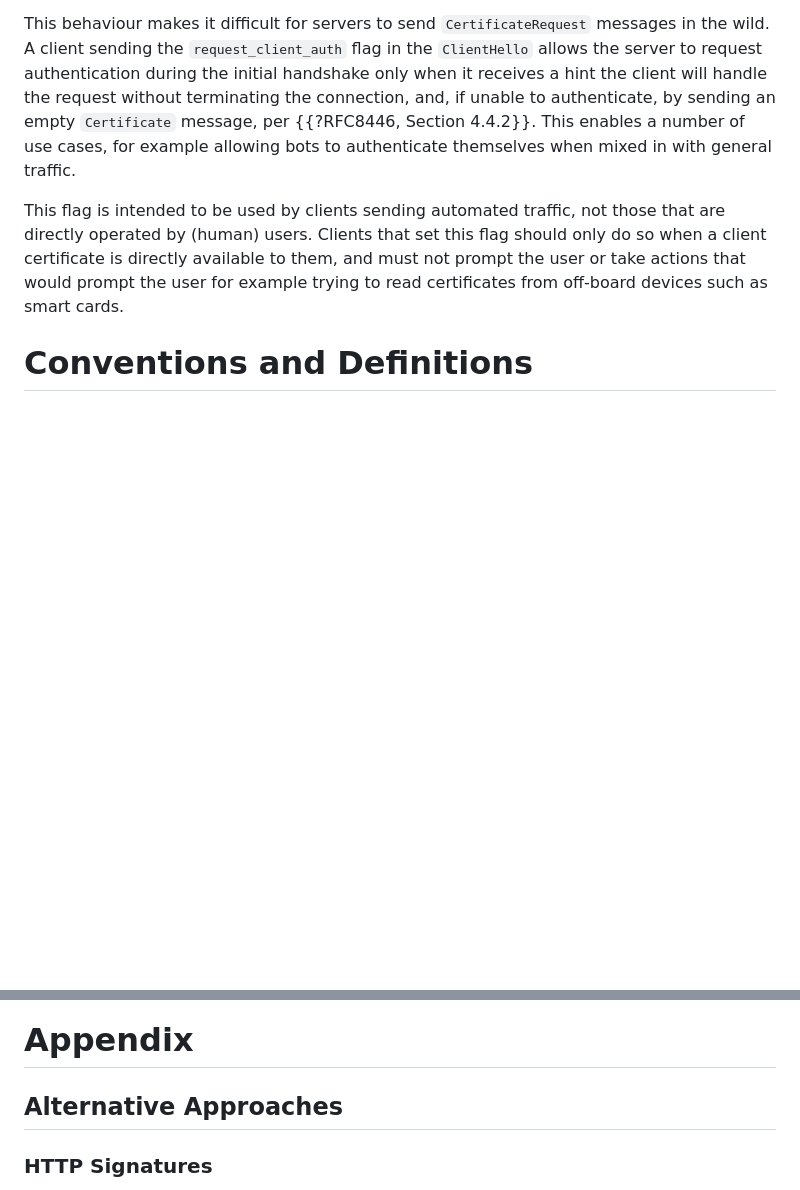
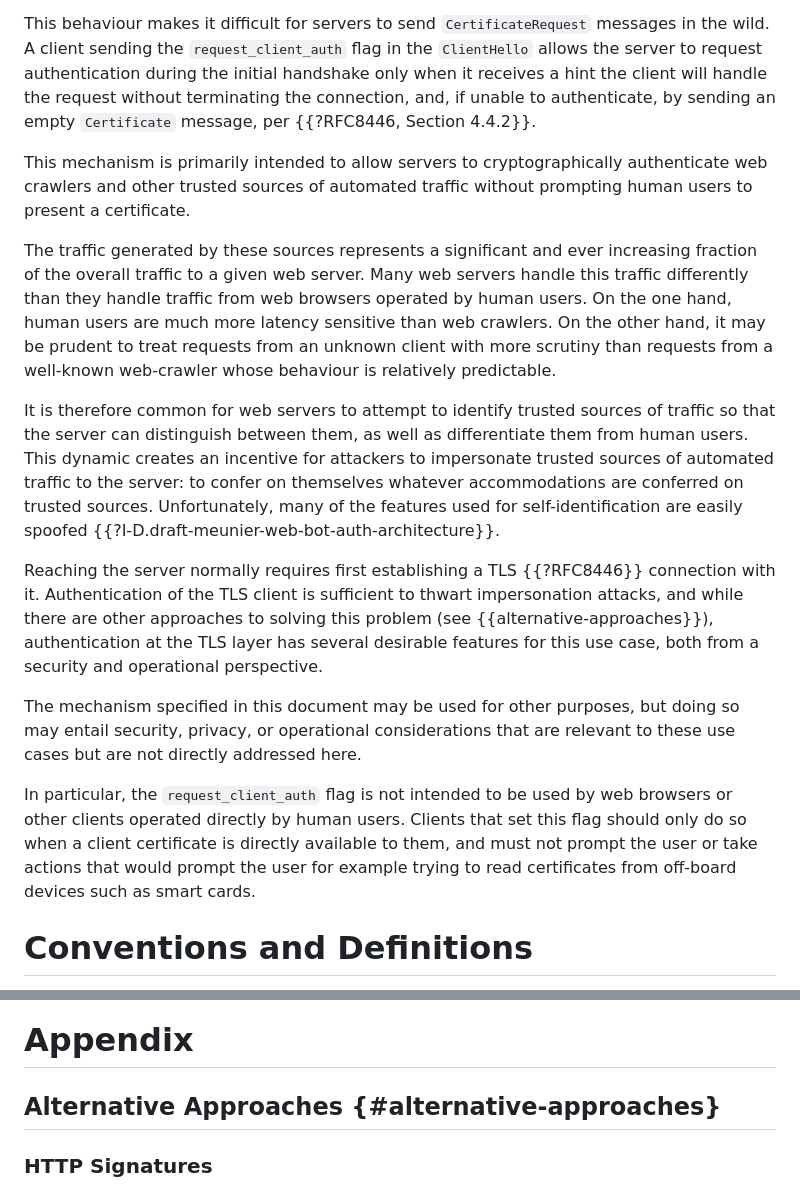
Before and after one commit to jhoyla/draft-jhoyla-req-mtls-flag, a Markdown page: draft-jhoyla-req-mtls-flag.md, 2 parts joined by grey strips. Drawn GitHub-style; blank space fills up the shorter version.

Commit message:
Describe the web bot auth use case
Web bot auth is our primary use case, so describe it in the intro. While
at it, say something about other use cases and what the draft says (and
doesn't say) about them.

```diff
--- a/draft-jhoyla-req-mtls-flag.md
+++ b/draft-jhoyla-req-mtls-flag.md
@@ -59,15 +59,45 @@ messages in the wild. A client sending the `request_client_auth` flag in the
 `ClientHello` allows the server to request authentication during the initial
 handshake only when it receives a hint the client will handle the request
 without terminating the connection, and, if unable to authenticate, by sending
-an empty `Certificate` message, per {{?RFC8446, Section 4.4.2}}. This enables a
-number of use cases, for example allowing bots to authenticate themselves when
-mixed in with general traffic.
+an empty `Certificate` message, per {{?RFC8446, Section 4.4.2}}.
 
-This flag is intended to be used by clients sending automated traffic, not
-those that are directly operated by (human) users. Clients that set this flag
-should only do so when a client certificate is directly available to them, and
-must not prompt the user or take actions that would prompt the user for example
-trying to read certificates from off-board devices such as smart cards.
+This mechanism is primarily intended to allow servers to cryptographically
+authenticate web crawlers and other trusted sources of automated traffic
+without prompting human users to present a certificate.
+
+The traffic generated by these sources represents a significant and ever
+increasing fraction of the overall traffic to a given web server. Many web
+servers handle this traffic differently than they handle traffic from web
+browsers operated by human users. On the one hand, human users are much more
+latency sensitive than web crawlers. On the other hand, it may be prudent to
+treat requests from an unknown client with more scrutiny than requests from a
+well-known web-crawler whose behaviour is relatively predictable.
+
+It is therefore common for web servers to attempt to identify trusted sources
+of traffic so that the server can distinguish between them, as well as
+differentiate them from human users. This dynamic creates an incentive for
+attackers to impersonate trusted sources of automated traffic to the server: to
+confer on themselves whatever accommodations are conferred on trusted sources.
+Unfortunately, many of the features used for self-identification are easily
+spoofed {{?I-D.draft-meunier-web-bot-auth-architecture}}.
+
+Reaching the server normally requires first establishing a TLS {{?RFC8446}}
+connection with it. Authentication of the TLS client is sufficient to thwart
+impersonation attacks, and while there are other approaches to solving this
+problem (see {{alternative-approaches}}), authentication at the TLS layer has
+several desirable features for this use case, both from a security and
+operational perspective.
+
+The mechanism specified in this document may be used for other purposes, but
+doing so may entail security, privacy, or operational considerations that are
+relevant to these use cases but are not directly addressed here.
+
+In particular, the `request_client_auth` flag is not intended to be used by web
+browsers or other clients operated directly by human users. Clients that set
+this flag should only do so when a client certificate is directly available to
+them, and must not prompt the user or take actions that would prompt the user
+for example trying to read certificates from off-board devices such as smart
+cards.
 
 # Conventions and Definitions
 
@@ -139,7 +169,7 @@ TLS namespace with the following values:
 
 # Appendix
 
-## Alternative Approaches
+## Alternative Approaches {#alternative-approaches}
 
 ### HTTP Signatures
 
```
